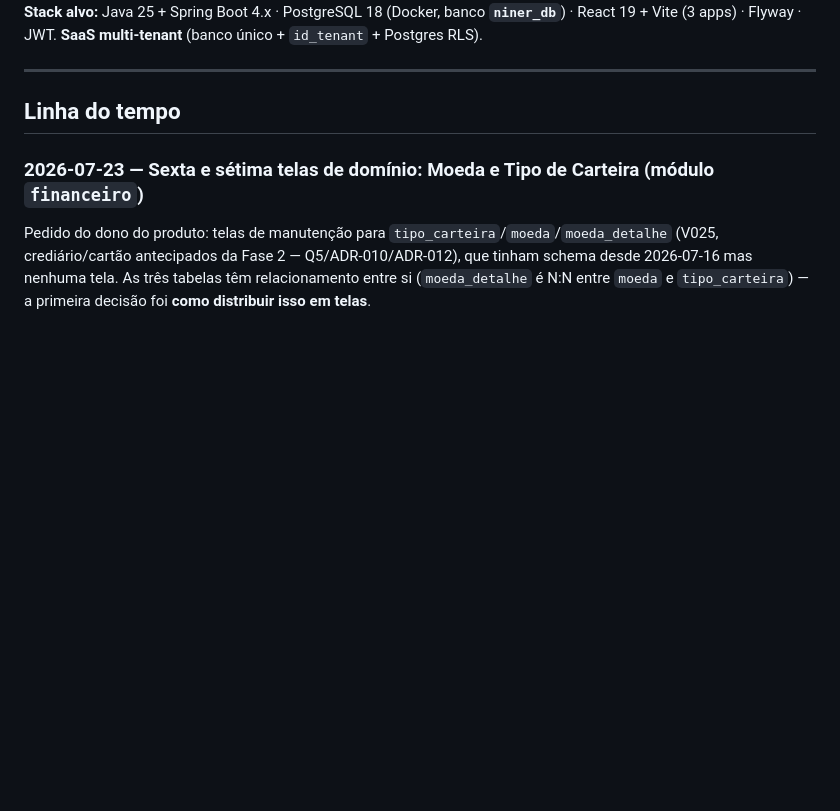
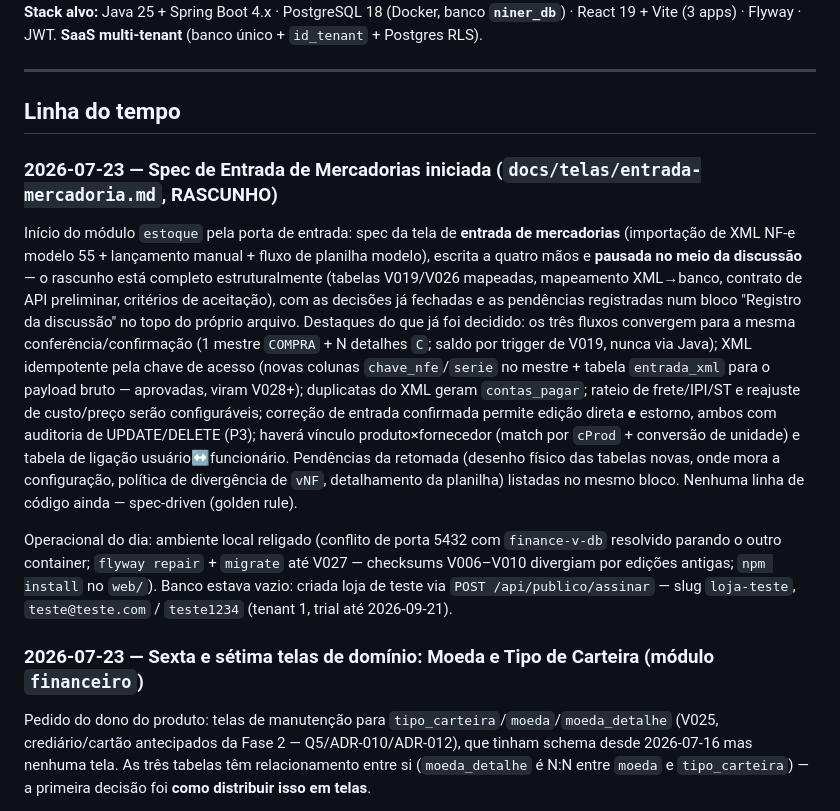
Before and after one commit to evirson/niner-v2, a Markdown page: docs/PROGRESSO.md, the part around the change. Rendered like a GitHub page; blank space fills up the shorter version.

```diff
--- a/docs/PROGRESSO.md
+++ b/docs/PROGRESSO.md
@@ -48,6 +48,31 @@ decimais, completa só no `onBlur`) e campo de data como texto mascarado `dd/mm/
 ---
 
 ## Linha do tempo
+
+### 2026-07-23 — Spec de Entrada de Mercadorias iniciada (`docs/telas/entrada-mercadoria.md`, RASCUNHO)
+
+Início do módulo `estoque` pela porta de entrada: spec da tela de **entrada de mercadorias**
+(importação de XML NF-e modelo 55 + lançamento manual + fluxo de planilha modelo), escrita a
+quatro mãos e **pausada no meio da discussão** — o rascunho está completo estruturalmente
+(tabelas V019/V026 mapeadas, mapeamento XML→banco, contrato de API preliminar, critérios de
+aceitação), com as decisões já fechadas e as pendências registradas num bloco "Registro da
+discussão" no topo do próprio arquivo. Destaques do que já foi decidido: os três fluxos
+convergem para a mesma conferência/confirmação (1 mestre `COMPRA` + N detalhes `C`; saldo por
+trigger de V019, nunca via Java); XML idempotente pela chave de acesso (novas colunas
+`chave_nfe`/`serie` no mestre + tabela `entrada_xml` para o payload bruto — aprovadas, viram
+V028+); duplicatas do XML geram `contas_pagar`; rateio de frete/IPI/ST e reajuste de
+custo/preço serão configuráveis; correção de entrada confirmada permite edição direta **e**
+estorno, ambos com auditoria de UPDATE/DELETE (P3); haverá vínculo produto×fornecedor (match
+por `cProd` + conversão de unidade) e tabela de ligação usuário↔funcionário. Pendências da
+retomada (desenho físico das tabelas novas, onde mora a configuração, política de divergência
+de `vNF`, detalhamento da planilha) listadas no mesmo bloco. Nenhuma linha de código ainda —
+spec-driven (golden rule).
+
+Operacional do dia: ambiente local religado (conflito de porta 5432 com `finance-v-db`
+resolvido parando o outro container; `flyway repair` + `migrate` até V027 — checksums
+V006–V010 divergiam por edições antigas; `npm install` no `web/`). Banco estava vazio: criada
+loja de teste via `POST /api/publico/assinar` — slug `loja-teste`, `teste@teste.com` /
+`teste1234` (tenant 1, trial até 2026-09-21).
 
 ### 2026-07-23 — Sexta e sétima telas de domínio: Moeda e Tipo de Carteira (módulo `financeiro`)
 
```
Also changed, not shown: docs/telas/entrada-mercadoria.md (added, +261 -0 lines).
